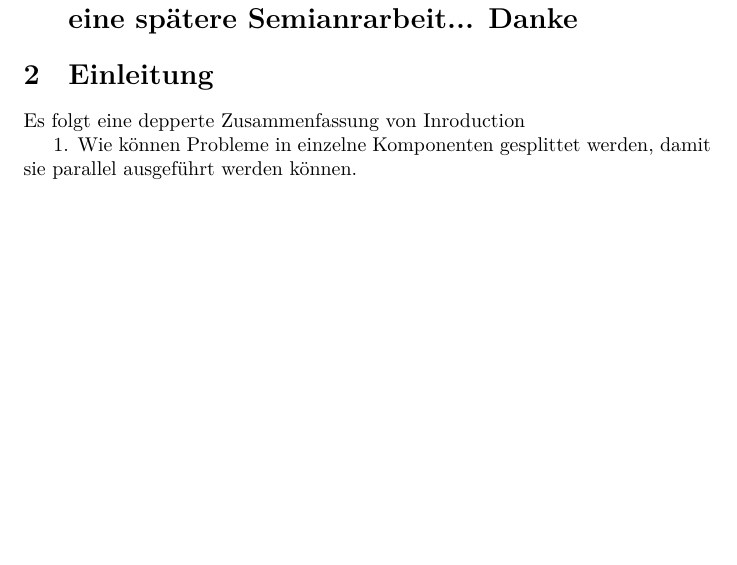
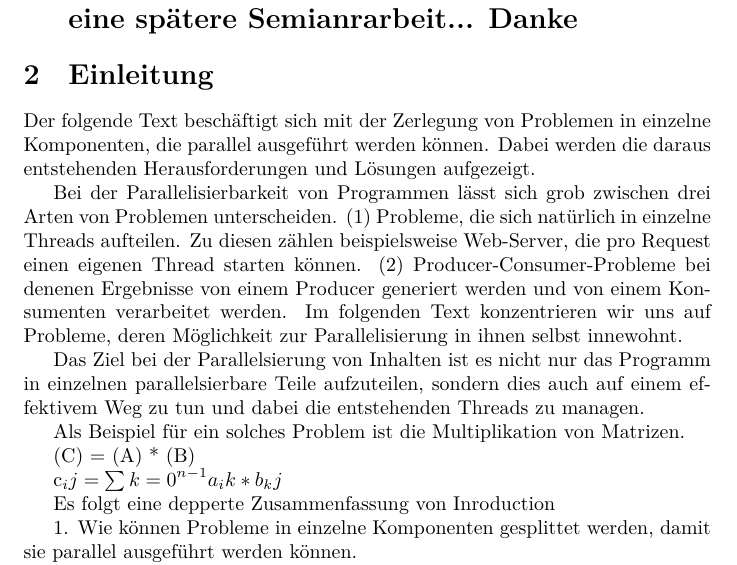
Before and after one commit to cdeckert/Seminararbeit, a LaTeX document (main.tex, which reads 1_Introduction/content.tex): part of page 1 of 4 before the commit and part of page 1 of 5 after it, cut so that both start at the same text, the shorter picture padded with empty space. Compiled offline with XeLaTeX.

Commit message:
Kapitel 1

```diff
--- a/1_Introduction/content.tex
+++ b/1_Introduction/content.tex
@@ -1,4 +1,24 @@
 \section{Einleitung}
+
+
+Der folgende Text beschäftigt sich mit der Zerlegung von Problemen in einzelne Komponenten, die parallel ausgeführt werden können. Dabei werden die daraus entstehenden Herausforderungen und Lösungen aufgezeigt.
+
+Bei der Parallelisierbarkeit von Programmen lässt sich grob zwischen drei Arten von Problemen unterscheiden. (1) Probleme, die sich natürlich in einzelne Threads aufteilen. Zu diesen zählen beispielsweise Web-Server, die pro Request einen eigenen Thread starten können. (2) Producer-Consumer-Probleme bei denenen Ergebnisse von einem Producer generiert werden und von einem Konsumenten verarbeitet werden. Im folgenden Text konzentrieren wir uns auf Probleme, deren Möglichkeit zur Parallelisierung in ihnen selbst innewohnt.
+
+Das Ziel bei der Parallelsierung von Inhalten ist es nicht nur das Programm in einzelnen parallelsierbare Teile aufzuteilen, sondern dies auch auf einem effektivem Weg zu tun und dabei die entstehenden Threads zu managen.
+
+Als Beispiel für ein solches Problem ist die Multiplikation von Matrizen.
+
+(C) = (A) * (B)
+
+c_ij = \sum{k=0}^{n-1} a_ik * b_kj
+
+
+
+
+
+
+
 
 
 Es folgt eine depperte Zusammenfassung von Inroduction
```
